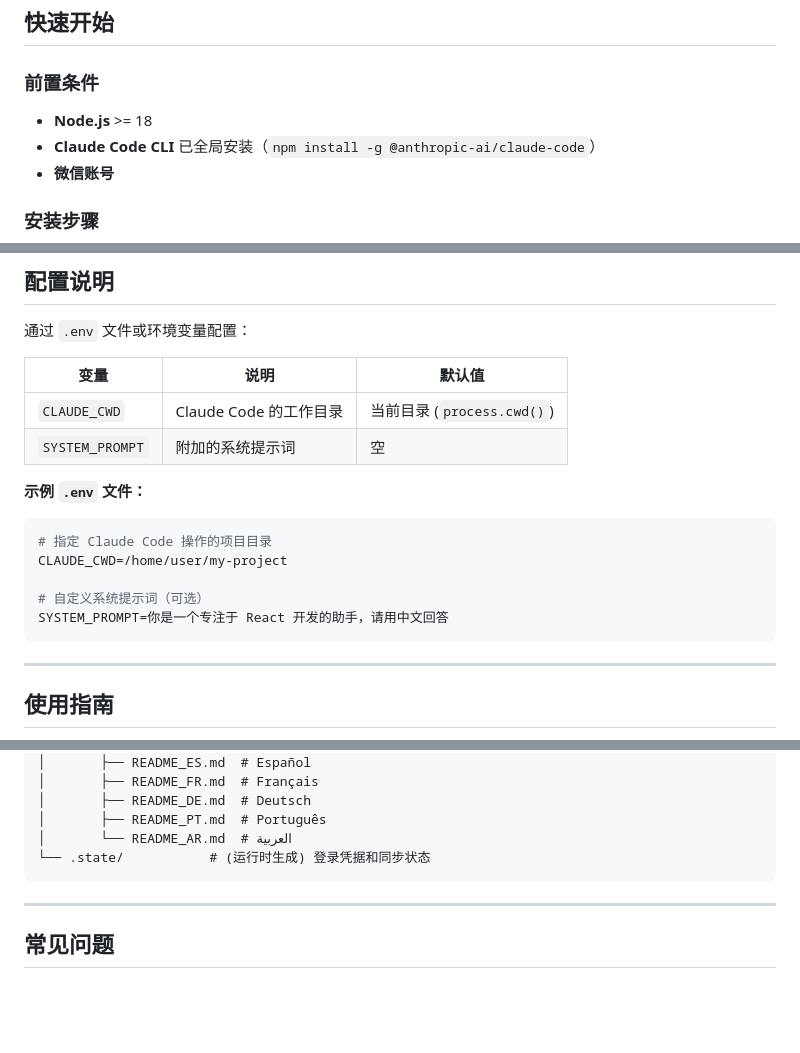
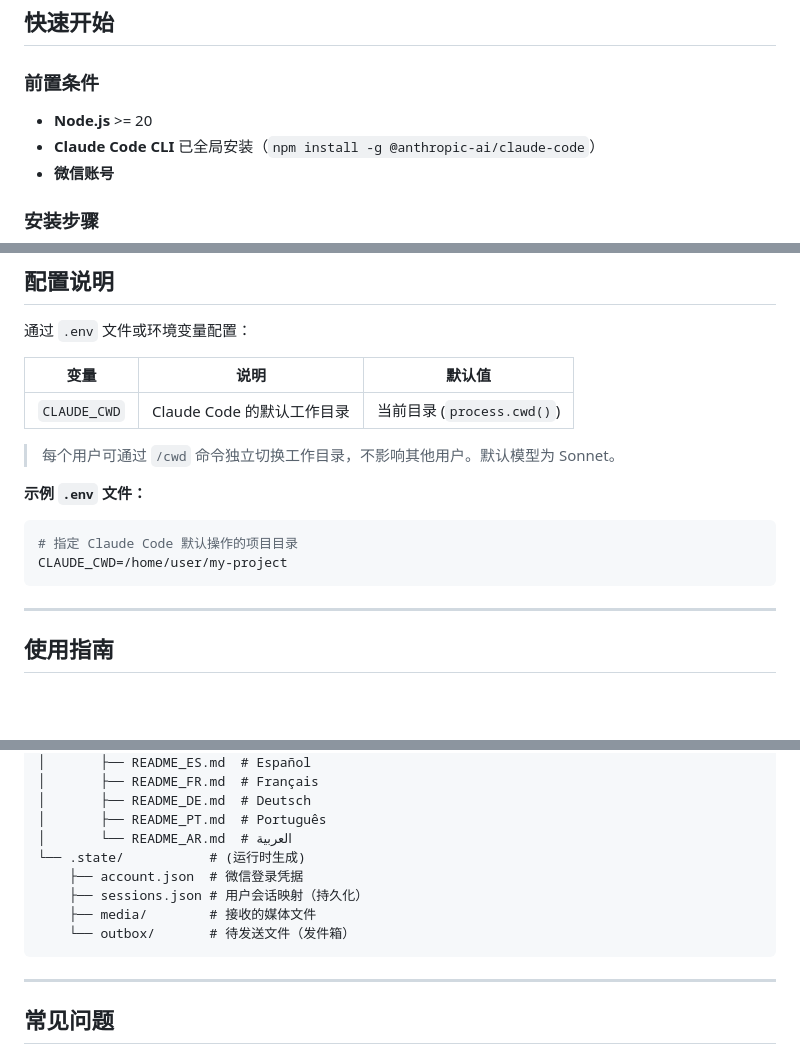
Before and after one commit to mrliuzhiyu/Wechat-Claude-bot, a Markdown page: README.md, 3 parts joined by grey strips. GitHub-like rendering; blank space fills up the shorter version.

````diff
--- a/README.md
+++ b/README.md
@@ -162,7 +164,7 @@
 
 ### 前置条件
 
-- **Node.js** >= 18
+- **Node.js** >= 20
 - **Claude Code CLI** 已全局安装（`npm install -g @anthropic-ai/claude-code`）
 - **微信账号**
 
@@ -202,17 +204,15 @@ npm start
 
 | 变量 | 说明 | 默认值 |
 |------|------|--------|
-| `CLAUDE_CWD` | Claude Code 的工作目录 | 当前目录 (`process.cwd()`) |
-| `SYSTEM_PROMPT` | 附加的系统提示词 | 空 |
+| `CLAUDE_CWD` | Claude Code 的默认工作目录 | 当前目录 (`process.cwd()`) |
+
+> 每个用户可通过 `/cwd` 命令独立切换工作目录，不影响其他用户。默认模型为 Sonnet。
 
 **示例 `.env` 文件：**
 
 ```bash
-# 指定 Claude Code 操作的项目目录
+# 指定 Claude Code 默认操作的项目目录
 CLAUDE_CWD=/home/user/my-project
-
-# 自定义系统提示词（可选）
-SYSTEM_PROMPT=你是一个专注于 React 开发的助手，请用中文回答
 ```
 
 ---
@@ -375,7 +377,11 @@ Wechat-Claude-bot/
 │       ├── README_DE.md  # Deutsch
 │       ├── README_PT.md  # Português
 │       └── README_AR.md  # العربية
-└── .state/           # (运行时生成) 登录凭据和同步状态
+└── .state/           # (运行时生成)
+    ├── account.json  # 微信登录凭据
+    ├── sessions.json # 用户会话映射（持久化）
+    ├── media/        # 接收的媒体文件
+    └── outbox/       # 待发送文件（发件箱）
 ```
 
 ---
````
Also changed, not shown: other parts of README.md (+32 -15 lines).
